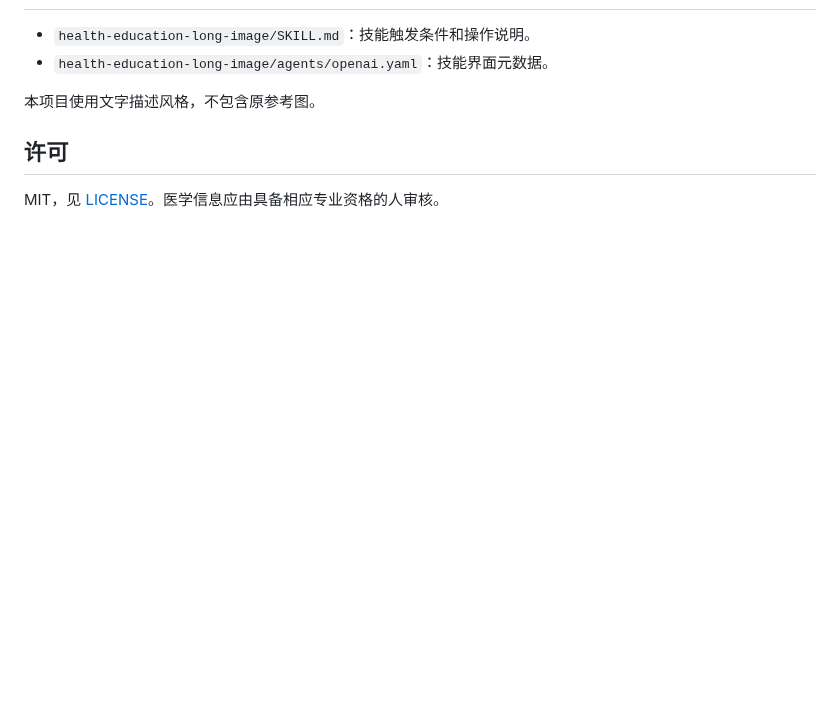
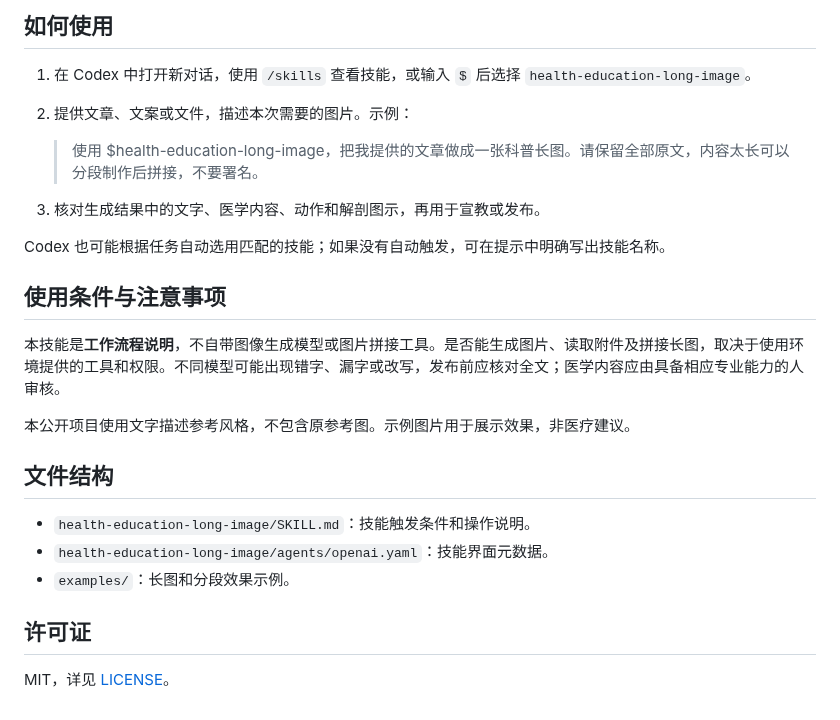
Before and after one commit to q495490981-star/health-education-long-image, a Markdown page: README.md, the part around one of its changes. Drawn GitHub-style; blank space fills up the shorter version.

```diff
--- a/README.md
+++ b/README.md
@@ -21,9 +64,26 @@
+## 如何使用
+
+1. 在 Codex 中打开新对话，使用 `/skills` 查看技能，或输入 `$` 后选择 `health-education-long-image`。
+2. 提供文章、文案或文件，描述本次需要的图片。示例：
+
+   > 使用 $health-education-long-image，把我提供的文章做成一张科普长图。请保留全部原文，内容太长可以分段制作后拼接，不要署名。
+
+3. 核对生成结果中的文字、医学内容、动作和解剖图示，再用于宣教或发布。
+
+Codex 也可能根据任务自动选用匹配的技能；如果没有自动触发，可在提示中明确写出技能名称。
+
+## 使用条件与注意事项
+
+本技能是**工作流程说明**，不自带图像生成模型或图片拼接工具。是否能生成图片、读取附件及拼接长图，取决于使用环境提供的工具和权限。不同模型可能出现错字、漏字或改写，发布前应核对全文；医学内容应由具备相应专业能力的人审核。
+
+本公开项目使用文字描述参考风格，不包含原参考图。示例图片用于展示效果，非医疗建议。
+
+## 文件结构
 
 - `health-education-long-image/SKILL.md`：技能触发条件和操作说明。
 - `health-education-long-image/agents/openai.yaml`：技能界面元数据。
+- `examples/`：长图和分段效果示例。
 
-本项目使用文字描述风格，不包含原参考图。
+## 许可证
 
-## 许可
-
-MIT，见 [LICENSE](LICENSE)。医学信息应由具备相应专业资格的人审核。
+MIT，详见 [LICENSE](LICENSE)。
```
Also changed, not shown: other parts of README.md (+53 -10 lines), examples/lumbar-overview.jpg (added), examples/red-flags.jpg (added), examples/stepwise-care.jpg (added).
